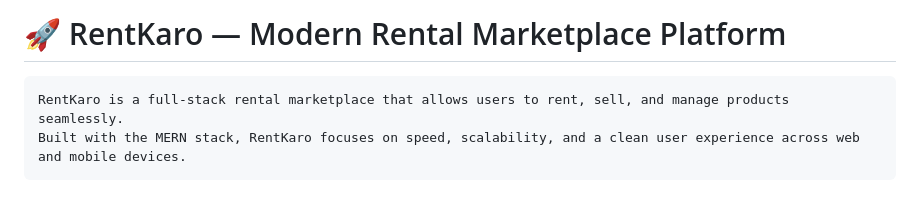
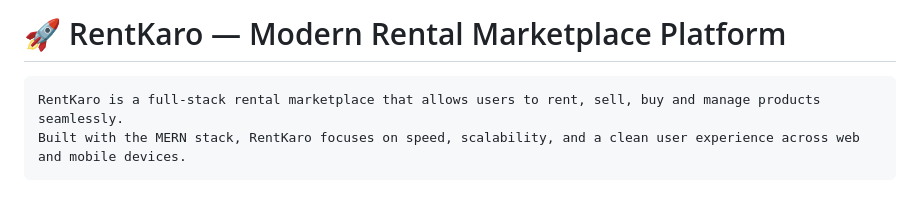
Before and after one commit to Karanx11/RentKaro, a Markdown page: README.md, the part around the change. Rendered like a GitHub page.

```diff
--- a/README.md
+++ b/README.md
@@ -1,6 +1,6 @@
 # 🚀 RentKaro — Modern Rental Marketplace Platform
 
-    RentKaro is a full-stack rental marketplace that allows users to rent, sell, and manage products seamlessly.
+    RentKaro is a full-stack rental marketplace that allows users to rent, sell, buy and manage products seamlessly.
     Built with the MERN stack, RentKaro focuses on speed, scalability, and a clean user experience across web and mobile devices.
 
 ## ✨ Key Highlights
```
